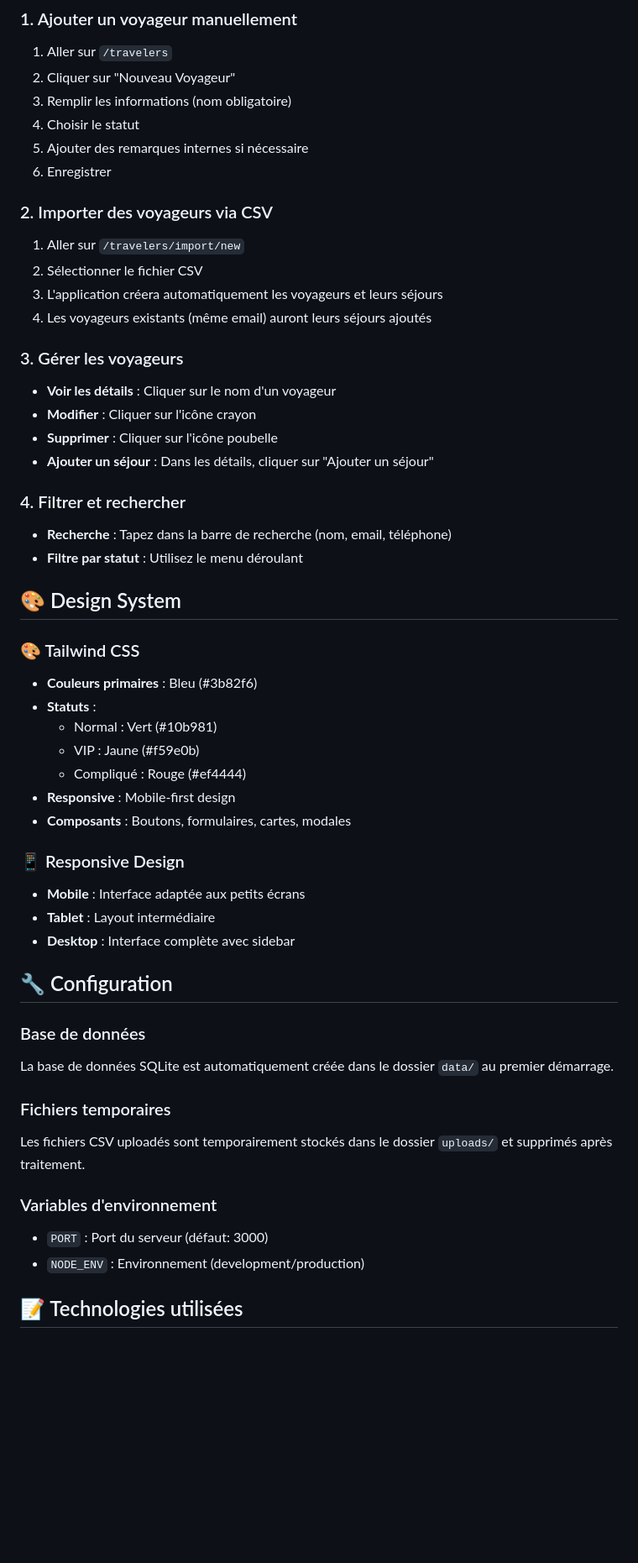
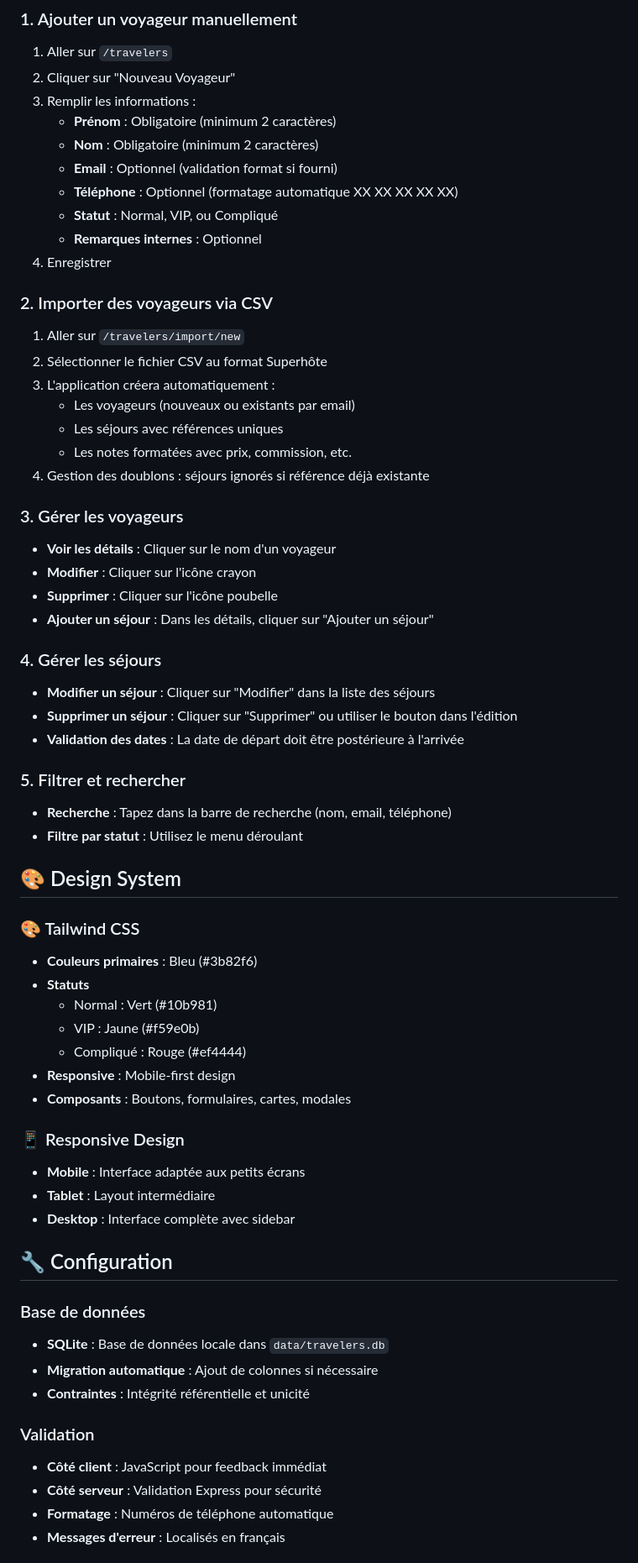
Before and after one commit to paulcmt/TT-Frenchy, a Markdown page: README.md, the part around the change printed below. Shown: that part at 84% size. Drawn GitHub-style; blank space fills up the shorter version.

```diff
--- a/README.md
+++ b/README.md
@@ -159,31 +199,48 @@ Marie Martin,marie@email.com,0987654321,2024-01-25,2024-01-30,REF124,
 1. Aller sur `/travelers`
 2. Cliquer sur "Nouveau Voyageur"
-3. Remplir les informations (nom obligatoire)
-4. Choisir le statut
-5. Ajouter des remarques internes si nécessaire
-6. Enregistrer
+3. Remplir les informations :
+   - **Prénom** : Obligatoire (minimum 2 caractères)
+   - **Nom** : Obligatoire (minimum 2 caractères)
+   - **Email** : Optionnel (validation format si fourni)
+   - **Téléphone** : Optionnel (formatage automatique XX XX XX XX XX)
+   - **Statut** : Normal, VIP, ou Compliqué
+   - **Remarques internes** : Optionnel
+4. Enregistrer
 
 ### 2. Importer des voyageurs via CSV
+
 1. Aller sur `/travelers/import/new`
-2. Sélectionner le fichier CSV
-3. L'application créera automatiquement les voyageurs et leurs séjours
-4. Les voyageurs existants (même email) auront leurs séjours ajoutés
+2. Sélectionner le fichier CSV au format Superhôte
+3. L'application créera automatiquement :
+   - Les voyageurs (nouveaux ou existants par email)
+   - Les séjours avec références uniques
+   - Les notes formatées avec prix, commission, etc.
+4. Gestion des doublons : séjours ignorés si référence déjà existante
 
 ### 3. Gérer les voyageurs
+
 - **Voir les détails** : Cliquer sur le nom d'un voyageur
 - **Modifier** : Cliquer sur l'icône crayon
 - **Supprimer** : Cliquer sur l'icône poubelle
 - **Ajouter un séjour** : Dans les détails, cliquer sur "Ajouter un séjour"
 
-### 4. Filtrer et rechercher
+### 4. Gérer les séjours
+
+- **Modifier un séjour** : Cliquer sur "Modifier" dans la liste des séjours
+- **Supprimer un séjour** : Cliquer sur "Supprimer" ou utiliser le bouton dans l'édition
+- **Validation des dates** : La date de départ doit être postérieure à l'arrivée
+
+### 5. Filtrer et rechercher
+
 - **Recherche** : Tapez dans la barre de recherche (nom, email, téléphone)
 - **Filtre par statut** : Utilisez le menu déroulant
 
 ## 🎨 Design System
 
 ### 🎨 Tailwind CSS
+
 - **Couleurs primaires** : Bleu (#3b82f6)
-- **Statuts** :
+- **Statuts**
   - Normal : Vert (#10b981)
   - VIP : Jaune (#f59e0b)
   - Compliqué : Rouge (#ef4444)
@@ -191,6 +248,7 @@ Marie Martin,marie@email.com,0987654321,2024-01-25,2024-01-30,REF124,
 - **Composants** : Boutons, formulaires, cartes, modales
 
 ### 📱 Responsive Design
+
 - **Mobile** : Interface adaptée aux petits écrans
 - **Tablet** : Layout intermédiaire
 - **Desktop** : Interface complète avec sidebar
@@ -198,14 +256,15 @@ Marie Martin,marie@email.com,0987654321,2024-01-25,2024-01-30,REF124,
 ## 🔧 Configuration
 
 ### Base de données
-La base de données SQLite est automatiquement créée dans le dossier `data/` au premier démarrage.
 
-### Fichiers temporaires
-Les fichiers CSV uploadés sont temporairement stockés dans le dossier `uploads/` et supprimés après traitement.
+- **SQLite** : Base de données locale dans `data/travelers.db`
+- **Migration automatique** : Ajout de colonnes si nécessaire
+- **Contraintes** : Intégrité référentielle et unicité
 
-### Variables d'environnement
-- `PORT` : Port du serveur (défaut: 3000)
-- `NODE_ENV` : Environnement (development/production)
+### Validation
 
-## 📝 Technologies utilisées
+- **Côté client** : JavaScript pour feedback immédiat
+- **Côté serveur** : Validation Express pour sécurité
+- **Formatage** : Numéros de téléphone automatique
+- **Messages d'erreur** : Localisés en français
 
```
Also changed, not shown: other parts of README.md (+110 -66 lines).
